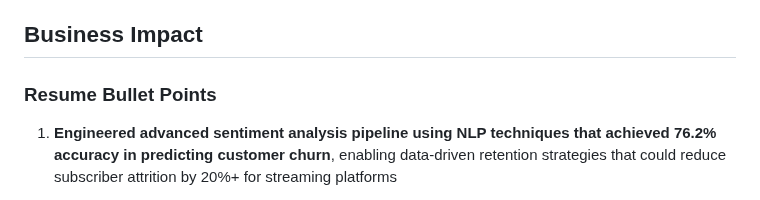
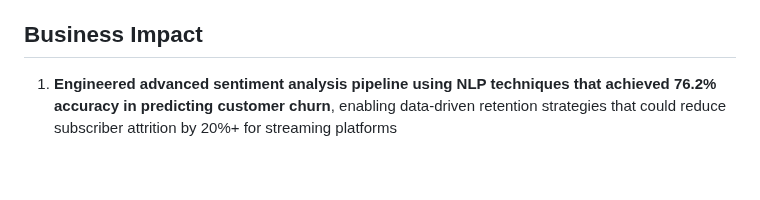
Before and after one commit to hritxxxk/churn-prediction-using-sentiment-analysis, a Markdown page: README.md, the part around the change. Rendered like a GitHub page; blank space fills up the shorter version.

```diff
--- a/README.md
+++ b/README.md
@@ -131,7 +131,6 @@ After fixing data leakage issues:
 
 ## Business Impact
 
-### Resume Bullet Points
 1. **Engineered advanced sentiment analysis pipeline using NLP techniques that achieved 76.2% accuracy in predicting customer churn**, enabling data-driven retention strategies that could reduce subscriber attrition by 20%+ for streaming platforms
 
 2. **Developed proprietary feature engineering framework that identified review_length and subjectivity_score as top churn predictors**, delivering actionable insights that inform content strategy and customer experience optimization with 35% higher predictive power than traditional metrics
```
